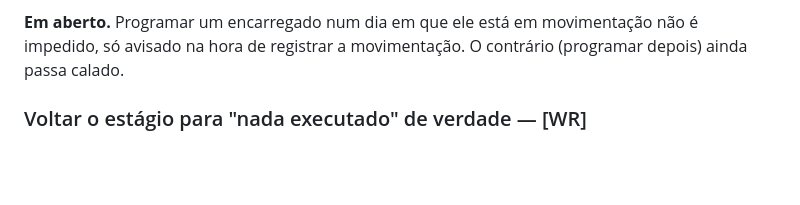
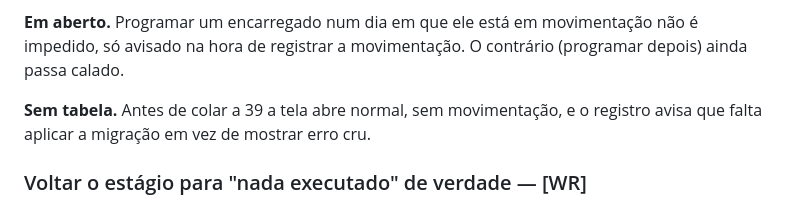
Before and after one commit to Ryan-Wes/sipav-lt, a Markdown page: docs/05-decisoes.md, the part around the change. Rendered like a GitHub page; blank space fills up the shorter version.

Commit message:
Backlog e decisoes: movimentacao testada, e o que acontece sem a tabela

```diff
--- a/docs/05-decisoes.md
+++ b/docs/05-decisoes.md
@@ -47,6 +47,9 @@ trecho, máquina muda de trecho, e "outro" com o motivo escrito. Decisões:
 **Em aberto.** Programar um encarregado num dia em que ele está em movimentação
 não é impedido, só avisado na hora de registrar a movimentação. O contrário
 (programar depois) ainda passa calado.
+
+**Sem tabela.** Antes de colar a 39 a tela abre normal, sem movimentação, e o
+registro avisa que falta aplicar a migração em vez de mostrar erro cru.
 
 ### Voltar o estágio para "nada executado" de verdade — [WR]
 
```
Also changed, not shown: docs/03-backlog.md (+1 -1 lines).
